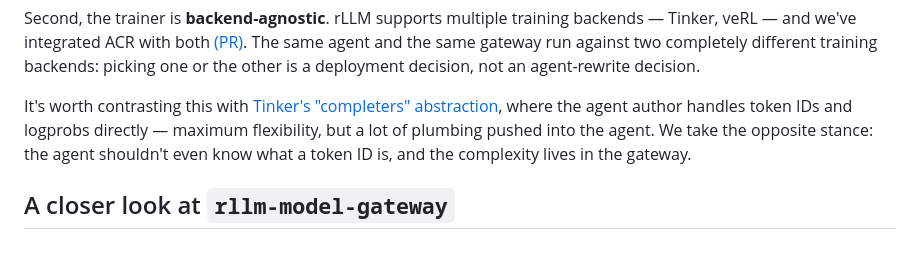
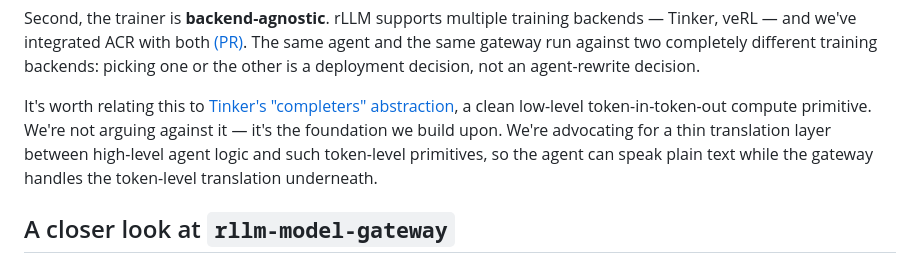
Before and after one commit to rllm-org/rllm-project.github.io, a Markdown page: posts/agentcore_migrationbench.md, the part around the change. GitHub-like rendering.

Commit message:
Reframe Tinker completers as a primitive we build on

```diff
--- a/posts/agentcore_migrationbench.md
+++ b/posts/agentcore_migrationbench.md
@@ -73,7 +73,7 @@ First, the agent code is almost **identical** to the production version. Anythin
 
 Second, the trainer is **backend-agnostic**. rLLM supports multiple training backends — Tinker, veRL — and we've integrated ACR with both [(PR)](https://github.com/rllm-org/rllm/pull/441). The same agent and the same gateway run against two completely different training backends: picking one or the other is a deployment decision, not an agent-rewrite decision.
 
-It's worth contrasting this with [Tinker's "completers" abstraction](https://tinker-docs.thinkingmachines.ai/tutorials/core-concepts/completers/), where the agent author handles token IDs and logprobs directly — maximum flexibility, but a lot of plumbing pushed into the agent. We take the opposite stance: the agent shouldn't even know what a token ID is, and the complexity lives in the gateway.
+It's worth relating this to [Tinker's "completers" abstraction](https://tinker-docs.thinkingmachines.ai/tutorials/core-concepts/completers/), a clean low-level token-in-token-out compute primitive. We're not arguing against it — it's the foundation we build upon. We're advocating for a thin translation layer between high-level agent logic and such token-level primitives, so the agent can speak plain text while the gateway handles the token-level translation underneath.
 
 ## A closer look at `rllm-model-gateway`
 
```
